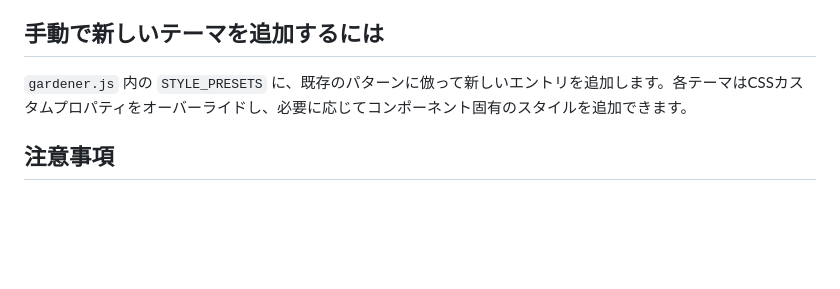
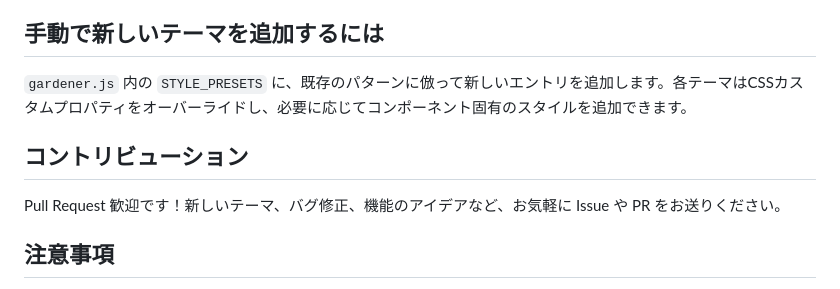
Before and after one commit to turtlekazu/GenHN, a Markdown page: README-ja.md, the part around one of its changes. Rendered like a GitHub page; blank space fills up the shorter version.

Commit message:
Update README: add HN links, Contributing section, and refine descriptions
Co-Authored-By: Claude Sonnet 4.6 <noreply@anthropic.com>
Entire-Checkpoint: bf5bf413b747

```diff
--- a/README-ja.md
+++ b/README-ja.md
@@ -93,6 +93,10 @@ APIキーがなくても、外部のAIツールでテーマを生成してCSSを
 
 `gardener.js` 内の `STYLE_PRESETS` に、既存のパターンに倣って新しいエントリを追加します。各テーマはCSSカスタムプロパティをオーバーライドし、必要に応じてコンポーネント固有のスタイルを追加できます。
 
+## コントリビューション
+
+Pull Request 歓迎です！新しいテーマ、バグ修正、機能のアイデアなど、お気軽に Issue や PR をお送りください。
+
 ## 注意事項
 
 このプロジェクトはデザインの実験を目的としており、既存のいかなるブランドとも直接の関係はありません。商標およびブランドの直接的な表現は排除されています。
```
Also changed, not shown: other parts of README-ja.md (+1 -1 lines), README.md (+5 -1 lines).
